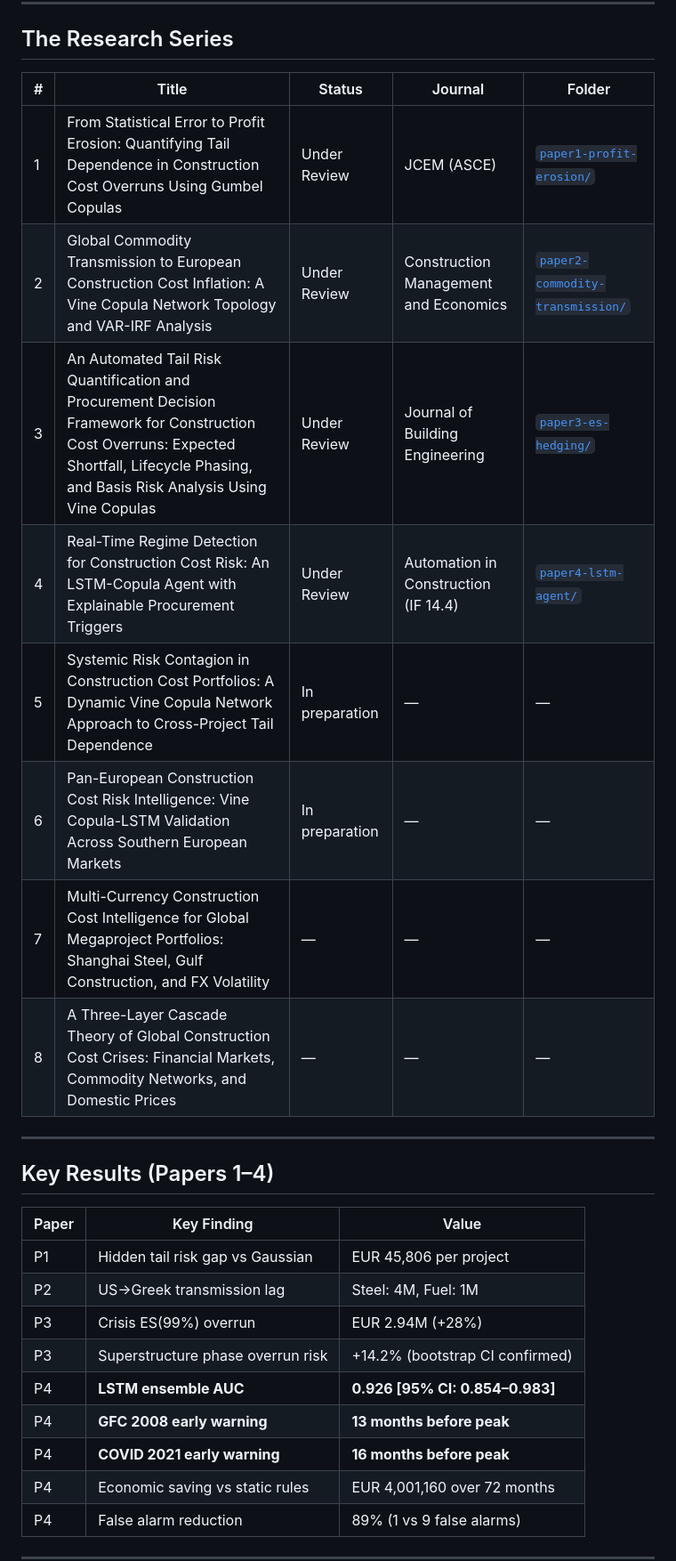
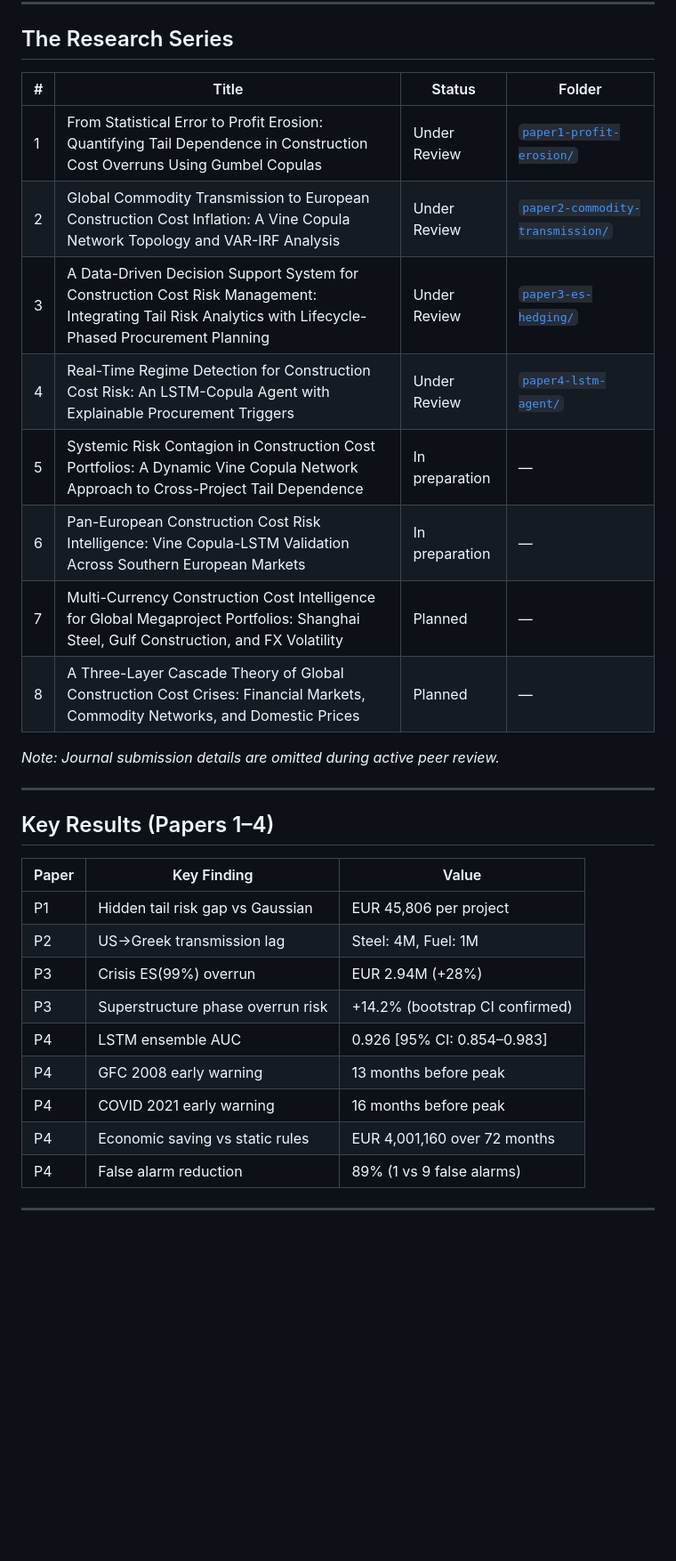
Before and after one commit to DimitriosChronis/construction-risk-suite, a Markdown page: README.md, the part around one of its changes. Shown at 89% size. GitHub-like rendering; blank space fills up the shorter version.

```diff
--- a/README.md
+++ b/README.md
@@ -18,16 +18,18 @@ This monorepo contains the reproducible code for an 8-paper research series on c
 
 ## The Research Series
 
-| # | Title | Status | Journal | Folder |
-|---|-------|--------|---------|--------|
-| 1 | From Statistical Error to Profit Erosion: Quantifying Tail Dependence in Construction Cost Overruns Using Gumbel Copulas | Under Review | JCEM (ASCE) | [`paper1-profit-erosion/`](paper1-profit-erosion/) |
-| 2 | Global Commodity Transmission to European Construction Cost Inflation: A Vine Copula Network Topology and VAR-IRF Analysis | Under Review | Construction Management and Economics | [`paper2-commodity-transmission/`](paper2-commodity-transmission/) |
-| 3 | An Automated Tail Risk Quantification and Procurement Decision Framework for Construction Cost Overruns: Expected Shortfall, Lifecycle Phasing, and Basis Risk Analysis Using Vine Copulas | Under Review | Journal of Building Engineering | [`paper3-es-hedging/`](paper3-es-hedging/) |
-| 4 | Real-Time Regime Detection for Construction Cost Risk: An LSTM-Copula Agent with Explainable Procurement Triggers | Under Review | Automation in Construction (IF 14.4) | [`paper4-lstm-agent/`](paper4-lstm-agent/) |
-| 5 | Systemic Risk Contagion in Construction Cost Portfolios: A Dynamic Vine Copula Network Approach to Cross-Project Tail Dependence | In preparation | — | — |
-| 6 | Pan-European Construction Cost Risk Intelligence: Vine Copula-LSTM Validation Across Southern European Markets | In preparation | — | — |
-| 7 | Multi-Currency Construction Cost Intelligence for Global Megaproject Portfolios: Shanghai Steel, Gulf Construction, and FX Volatility | — | — | — |
-| 8 | A Three-Layer Cascade Theory of Global Construction Cost Crises: Financial Markets, Commodity Networks, and Domestic Prices | — | — | — |
+| # | Title | Status | Folder |
+|---|-------|--------|--------|
+| 1 | From Statistical Error to Profit Erosion: Quantifying Tail Dependence in Construction Cost Overruns Using Gumbel Copulas | Under Review | [`paper1-profit-erosion/`](paper1-profit-erosion/) |
+| 2 | Global Commodity Transmission to European Construction Cost Inflation: A Vine Copula Network Topology and VAR-IRF Analysis | Under Review | [`paper2-commodity-transmission/`](paper2-commodity-transmission/) |
+| 3 | A Data-Driven Decision Support System for Construction Cost Risk Management: Integrating Tail Risk Analytics with Lifecycle-Phased Procurement Planning | Under Review | [`paper3-es-hedging/`](paper3-es-hedging/) |
+| 4 | Real-Time Regime Detection for Construction Cost Risk: An LSTM-Copula Agent with Explainable Procurement Triggers | Under Review | [`paper4-lstm-agent/`](paper4-lstm-agent/) |
+| 5 | Systemic Risk Contagion in Construction Cost Portfolios: A Dynamic Vine Copula Network Approach to Cross-Project Tail Dependence | In preparation | — |
+| 6 | Pan-European Construction Cost Risk Intelligence: Vine Copula-LSTM Validation Across Southern European Markets | In preparation | — |
+| 7 | Multi-Currency Construction Cost Intelligence for Global Megaproject Portfolios: Shanghai Steel, Gulf Construction, and FX Volatility | Planned | — |
+| 8 | A Three-Layer Cascade Theory of Global Construction Cost Crises: Financial Markets, Commodity Networks, and Domestic Prices | Planned | — |
+
+*Note: Journal submission details are omitted during active peer review.*
 
 ---
 
@@ -39,9 +41,9 @@ This monorepo contains the reproducible code for an 8-paper research series on c
 | P2 | US→Greek transmission lag | Steel: 4M, Fuel: 1M |
 | P3 | Crisis ES(99%) overrun | EUR 2.94M (+28%) |
 | P3 | Superstructure phase overrun risk | +14.2% (bootstrap CI confirmed) |
-| P4 | **LSTM ensemble AUC** | **0.926 [95% CI: 0.854–0.983]** |
-| P4 | **GFC 2008 early warning** | **13 months before peak** |
-| P4 | **COVID 2021 early warning** | **16 months before peak** |
+| P4 | LSTM ensemble AUC | 0.926 [95% CI: 0.854–0.983] |
+| P4 | GFC 2008 early warning | 13 months before peak |
+| P4 | COVID 2021 early warning | 16 months before peak |
 | P4 | Economic saving vs static rules | EUR 4,001,160 over 72 months |
 | P4 | False alarm reduction | 89% (1 vs 9 false alarms) |
 
```
Also changed, not shown: other parts of README.md (+52 -26 lines).
